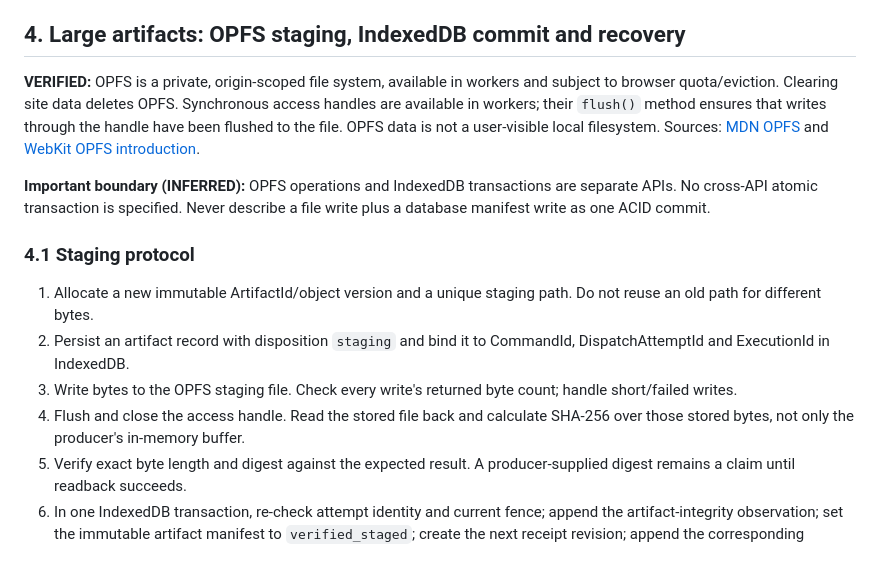
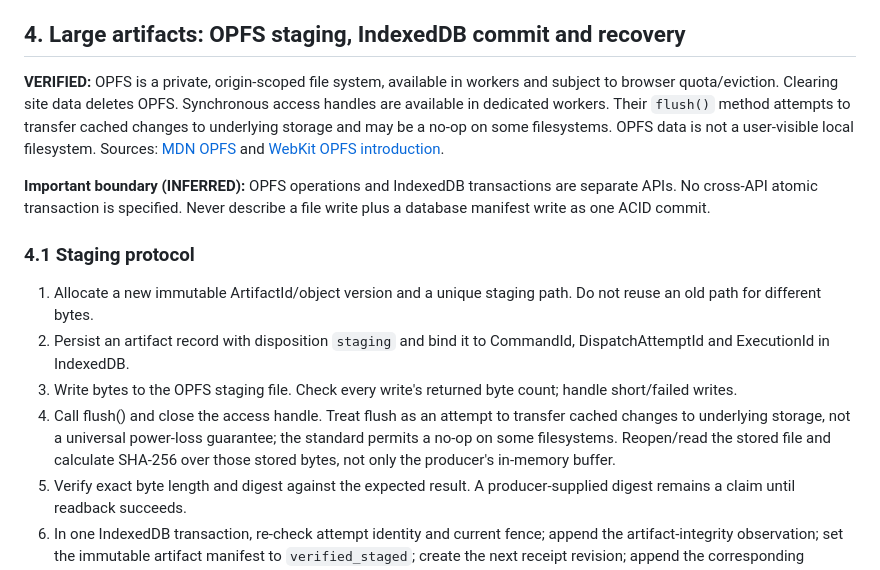
Before and after one commit to marcelosofficial-ctrl/PocketCode-, a Markdown page: AI_COLLAB/PWA_LOCAL_STORAGE_AND_RECOVERY_CONTRACT_20261109.md, the part around the change. Drawn GitHub-style.

Commit message:
docs(pwa): correct OPFS flush semantics

```diff
--- a/AI_COLLAB/PWA_LOCAL_STORAGE_AND_RECOVERY_CONTRACT_20261109.md
+++ b/AI_COLLAB/PWA_LOCAL_STORAGE_AND_RECOVERY_CONTRACT_20261109.md
@@ -82,7 +82,7 @@ This is not a stylistic recommendation. The browser transaction can become inact
 
 ## 4. Large artifacts: OPFS staging, IndexedDB commit and recovery
 
-**VERIFIED:** OPFS is a private, origin-scoped file system, available in workers and subject to browser quota/eviction. Clearing site data deletes OPFS. Synchronous access handles are available in workers; their `flush()` method ensures that writes through the handle have been flushed to the file. OPFS data is not a user-visible local filesystem. Sources: [MDN OPFS](https://developer.mozilla.org/en-US/docs/Web/API/File_System_API/Origin_private_file_system) and [WebKit OPFS introduction](https://webkit.org/blog/12257/the-file-system-access-api-with-origin-private-file-system/).
+**VERIFIED:** OPFS is a private, origin-scoped file system, available in workers and subject to browser quota/eviction. Clearing site data deletes OPFS. Synchronous access handles are available in dedicated workers. Their `flush()` method attempts to transfer cached changes to underlying storage and may be a no-op on some filesystems. OPFS data is not a user-visible local filesystem. Sources: [MDN OPFS](https://developer.mozilla.org/en-US/docs/Web/API/File_System_API/Origin_private_file_system) and [WebKit OPFS introduction](https://webkit.org/blog/12257/the-file-system-access-api-with-origin-private-file-system/).
 
 **Important boundary (INFERRED):** OPFS operations and IndexedDB transactions are separate APIs. No cross-API atomic transaction is specified. Never describe a file write plus a database manifest write as one ACID commit.
 
@@ -91,7 +91,7 @@ This is not a stylistic recommendation. The browser transaction can become inact
 1. Allocate a new immutable ArtifactId/object version and a unique staging path. Do not reuse an old path for different bytes.
 2. Persist an artifact record with disposition `staging` and bind it to CommandId, DispatchAttemptId and ExecutionId in IndexedDB.
 3. Write bytes to the OPFS staging file. Check every write's returned byte count; handle short/failed writes.
-4. Flush and close the access handle. Read the stored file back and calculate SHA-256 over those stored bytes, not only the producer's in-memory buffer.
+4. Call flush() and close the access handle. Treat flush as an attempt to transfer cached changes to underlying storage, not a universal power-loss guarantee; the standard permits a no-op on some filesystems. Reopen/read the stored file and calculate SHA-256 over those stored bytes, not only the producer's in-memory buffer.
 5. Verify exact byte length and digest against the expected result. A producer-supplied digest remains a claim until readback succeeds.
 6. In one IndexedDB transaction, re-check attempt identity and current fence; append the artifact-integrity observation; set the immutable artifact manifest to `verified_staged`; create the next receipt revision; append the corresponding event/outbox record. Commit this transaction before the artifact can be released.
 7. Release/read/export only by resolving the committed receipt manifest to that exact immutable object version and rechecking existence, length and digest.
```
